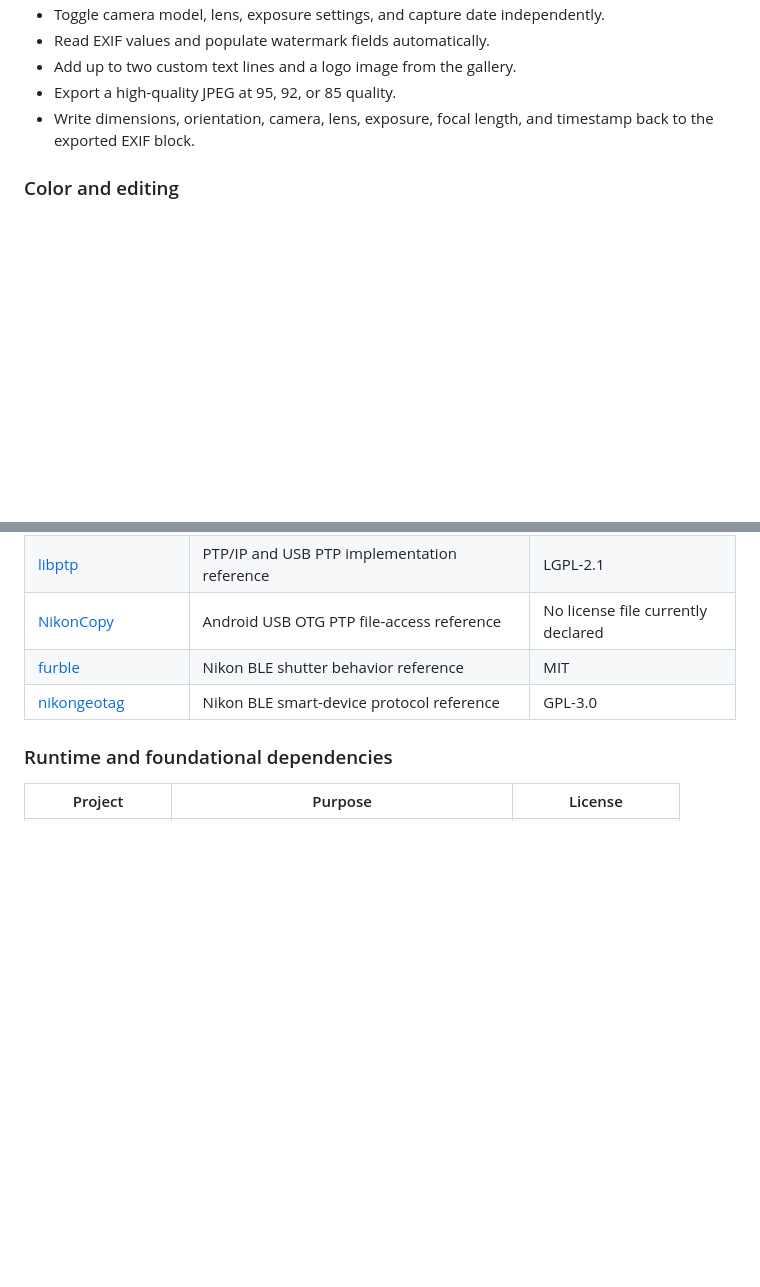
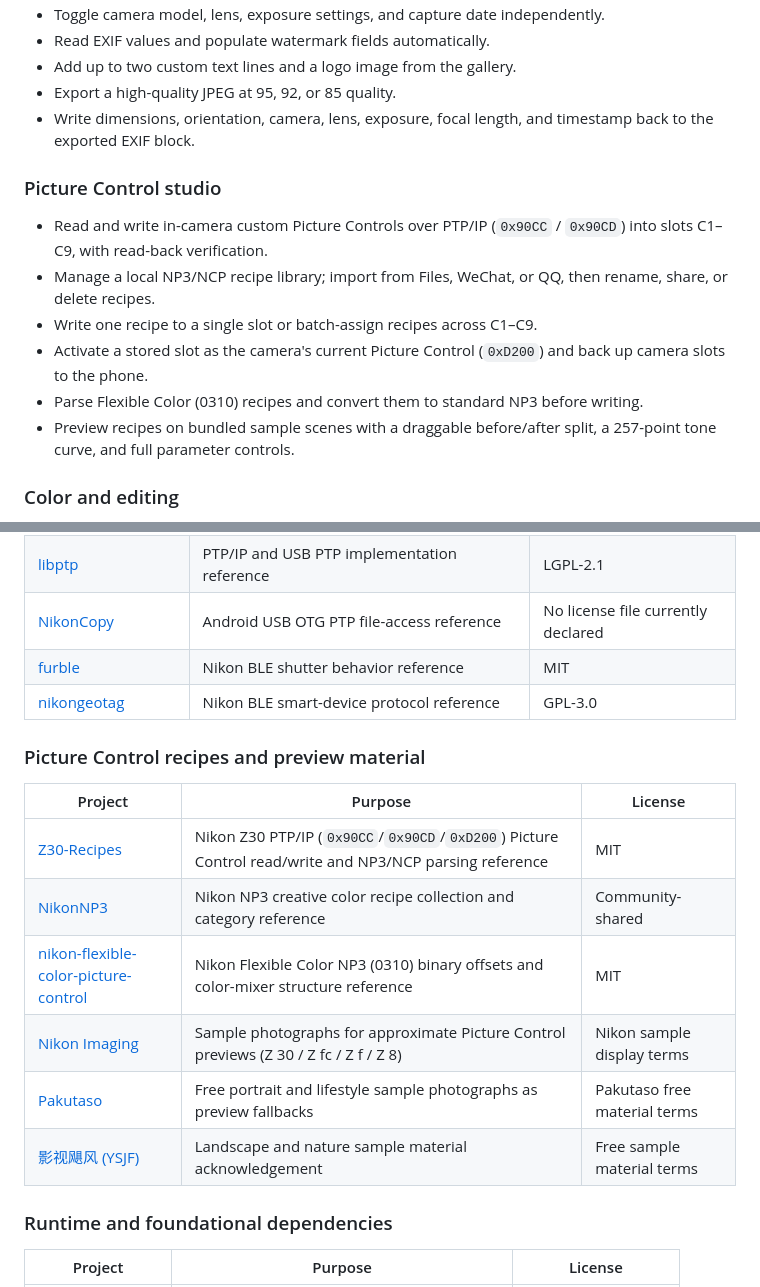
Before and after one commit to sa1to-asuka/Zync, a Markdown page: README.md, 2 parts joined by grey strips. GitHub-like rendering; blank space fills up the shorter version.

```diff
--- a/README.md
+++ b/README.md
@@ -77,6 +77,15 @@ The Bluetooth Low Energy LSS path is experimental and hidden by default. It is n
 - Add up to two custom text lines and a logo image from the gallery.
 - Export a high-quality JPEG at 95, 92, or 85 quality.
 - Write dimensions, orientation, camera, lens, exposure, focal length, and timestamp back to the exported EXIF block.
+
+### Picture Control studio
+
+- Read and write in-camera custom Picture Controls over PTP/IP (`0x90CC` / `0x90CD`) into slots C1–C9, with read-back verification.
+- Manage a local NP3/NCP recipe library; import from Files, WeChat, or QQ, then rename, share, or delete recipes.
+- Write one recipe to a single slot or batch-assign recipes across C1–C9.
+- Activate a stored slot as the camera's current Picture Control (`0xD200`) and back up camera slots to the phone.
+- Parse Flexible Color (0310) recipes and convert them to standard NP3 before writing.
+- Preview recipes on bundled sample scenes with a draggable before/after split, a 257-point tone curve, and full parameter controls.
 
 ### Color and editing
 
@@ -248,6 +257,17 @@ Thank you to the maintainers and contributors of the projects below. Each projec
 | [furble](https://github.com/gkoh/furble) | Nikon BLE shutter behavior reference | MIT |
 | [nikongeotag](https://github.com/rjmendez/nikongeotag) | Nikon BLE smart-device protocol reference | GPL-3.0 |
 
+### Picture Control recipes and preview material
+
+| Project | Purpose | License |
+| --- | --- | --- |
+| [Z30-Recipes](https://github.com/yekong-nasa/Z30-Recipes) | Nikon Z30 PTP/IP (`0x90CC`/`0x90CD`/`0xD200`) Picture Control read/write and NP3/NCP parsing reference | MIT |
+| [NikonNP3](https://github.com/Timor88/NikonNP3) | Nikon NP3 creative color recipe collection and category reference | Community-shared |
+| [nikon-flexible-color-picture-control](https://github.com/ssssota/nikon-flexible-color-picture-control) | Nikon Flexible Color NP3 (0310) binary offsets and color-mixer structure reference | MIT |
+| [Nikon Imaging](https://www.nikon-image.com/) | Sample photographs for approximate Picture Control previews (Z 30 / Z fc / Z f / Z 8) | Nikon sample display terms |
+| [Pakutaso](https://www.pakutaso.com/) | Free portrait and lifestyle sample photographs as preview fallbacks | Pakutaso free material terms |
+| [影视飓风 (YSJF)](https://www.ysjf.com/index) | Landscape and nature sample material acknowledgement | Free sample material terms |
+
 ### Runtime and foundational dependencies
 
 | Project | Purpose | License |
```
Also changed, not shown: README.ja.md (+20 -0 lines), README.zh-CN.md (+20 -0 lines).
